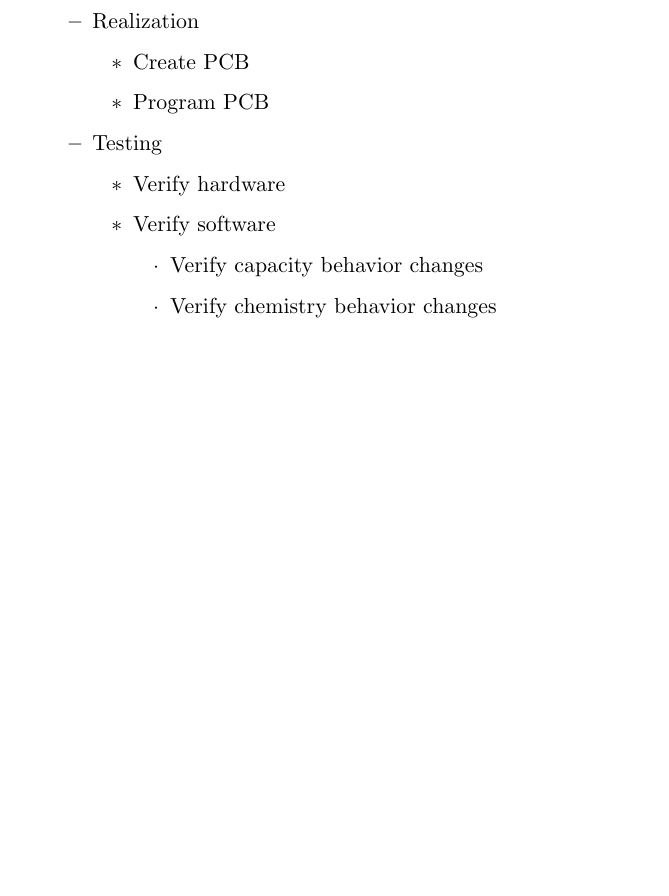
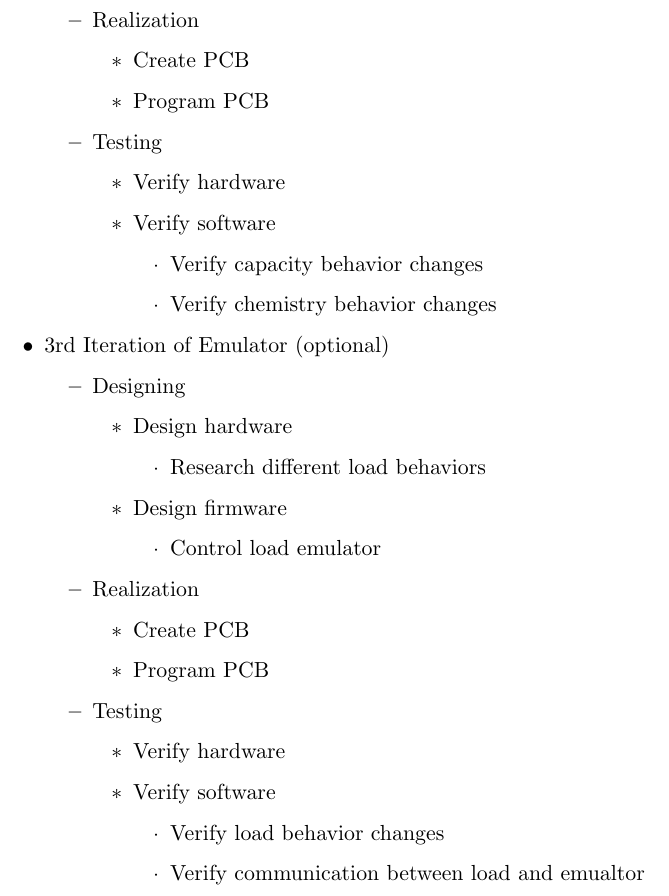
Before and after one commit to HeinVerhallen/Hardware_Simulator, a LaTeX document (Documentation/main.tex, which reads Documentation/Projectactivities.tex): part of page 10 of 18, cut so that both start at the same text, the shorter picture padded with empty space. Compiled offline with pdfLaTeX.

Commit message:
Update Projectactivities.tex

```diff
--- a/Documentation/Projectactivities.tex
+++ b/Documentation/Projectactivities.tex
@@ -5,6 +5,7 @@ This chapter will detail the activies that will take place during the project an
     \item Documenting
     \item 1st Iteration of Emulator
     \item 2nd Iteration of Emulator
+    \item 3rd Iteration of Emulator
 \end{enumerate}
 
 
@@ -63,4 +64,37 @@ This chapter will detail the activies that will take place during the project an
             \end{itemize}
         \end{itemize}
     \end{itemize}
+
+    \item 3rd Iteration of Emulator (optional)
+    \begin{itemize}
+        \item Designing
+        \begin{itemize}
+            \item Design hardware
+            \begin{itemize}
+                \item Research different load behaviors
+            \end{itemize}
+            \item Design firmware
+            \begin{itemize}
+                \item Control load emulator
+            \end{itemize}
+        \end{itemize}
+        \item Realization
+        \begin{itemize}
+        \item Create PCB
+        \item Program PCB
+        \end{itemize}
+        \item Testing
+        \begin{itemize}
+            \item Verify hardware
+            \item Verify software
+            \begin{itemize}
+                \item Verify load behavior changes
+                \item Verify communication between load and emualtor
+            \end{itemize}
+        \end{itemize}
+    \end{itemize}
+
+
+
+
 \end{itemize}
```
